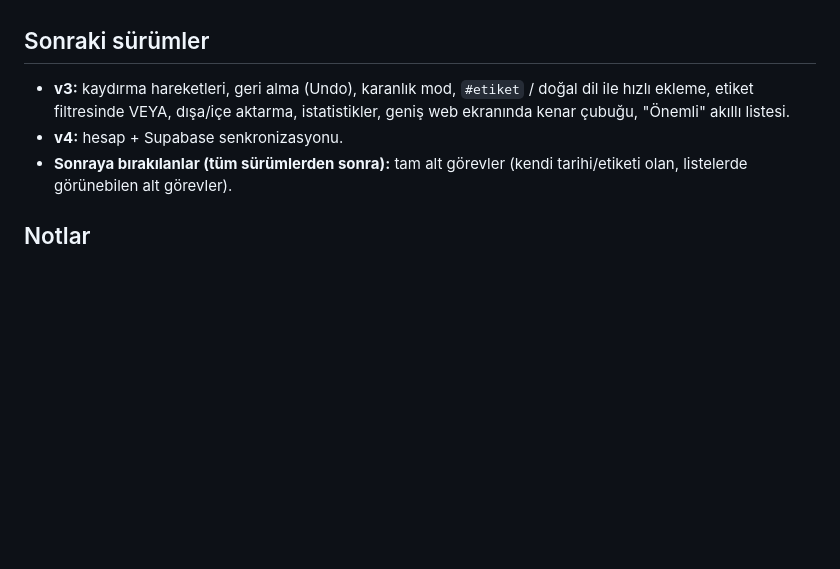
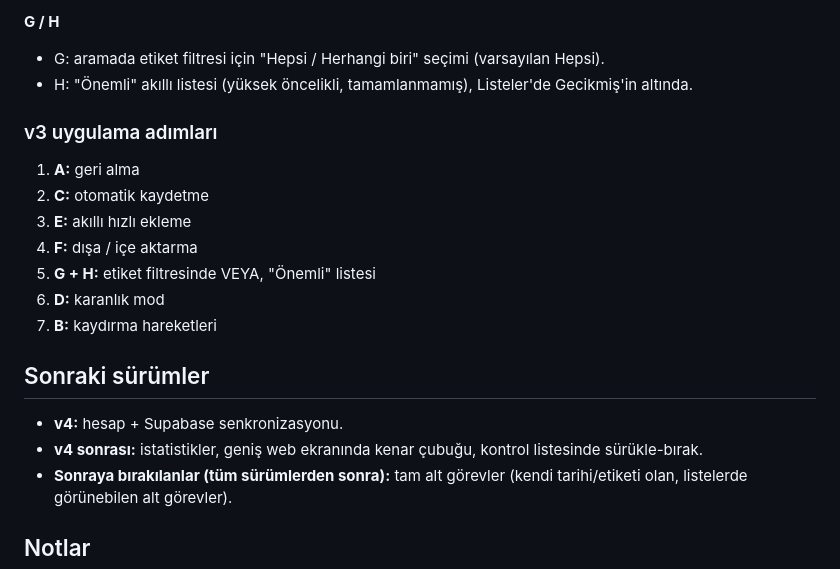
Before and after one commit to asballi/todo-app-rn, a Markdown page: docs/PLAN.md, the part around one of its changes. Drawn GitHub-style; blank space fills up the shorter version.

```diff
--- a/docs/PLAN.md
+++ b/docs/PLAN.md
@@ -272,7 +319,21 @@ Task {
+**G / H**
+- G: aramada etiket filtresi için "Hepsi / Herhangi biri" seçimi (varsayılan Hepsi).
+- H: "Önemli" akıllı listesi (yüksek öncelikli, tamamlanmamış), Listeler'de Gecikmiş'in altında.
+
+### v3 uygulama adımları
+
+1. **A:** geri alma
+2. **C:** otomatik kaydetme
+3. **E:** akıllı hızlı ekleme
+4. **F:** dışa / içe aktarma
+5. **G + H:** etiket filtresinde VEYA, "Önemli" listesi
+6. **D:** karanlık mod
+7. **B:** kaydırma hareketleri
+
 ## Sonraki sürümler
 
-- **v3:** kaydırma hareketleri, geri alma (Undo), karanlık mod, `#etiket` / doğal dil ile hızlı ekleme, etiket filtresinde VEYA, dışa/içe aktarma, istatistikler, geniş web ekranında kenar çubuğu, "Önemli" akıllı listesi.
 - **v4:** hesap + Supabase senkronizasyonu.
+- **v4 sonrası:** istatistikler, geniş web ekranında kenar çubuğu, kontrol listesinde sürükle-bırak.
 - **Sonraya bırakılanlar (tüm sürümlerden sonra):** tam alt görevler (kendi tarihi/etiketi olan, listelerde görünebilen alt görevler).
 
 ## Notlar
```
Also changed, not shown: other parts of docs/PLAN.md (+47 -0 lines).
